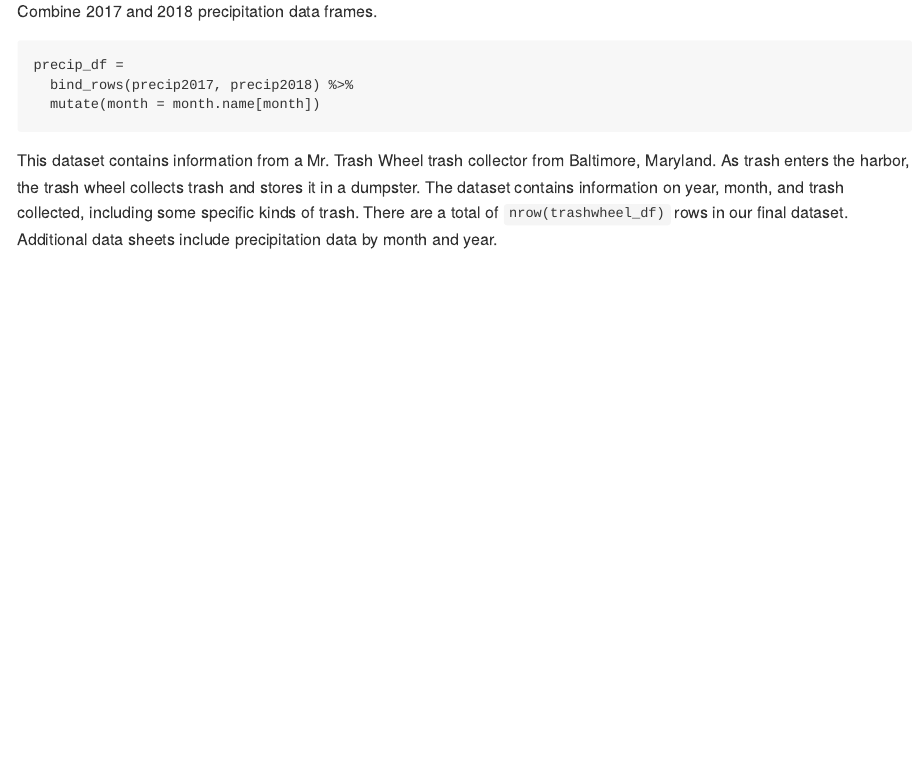
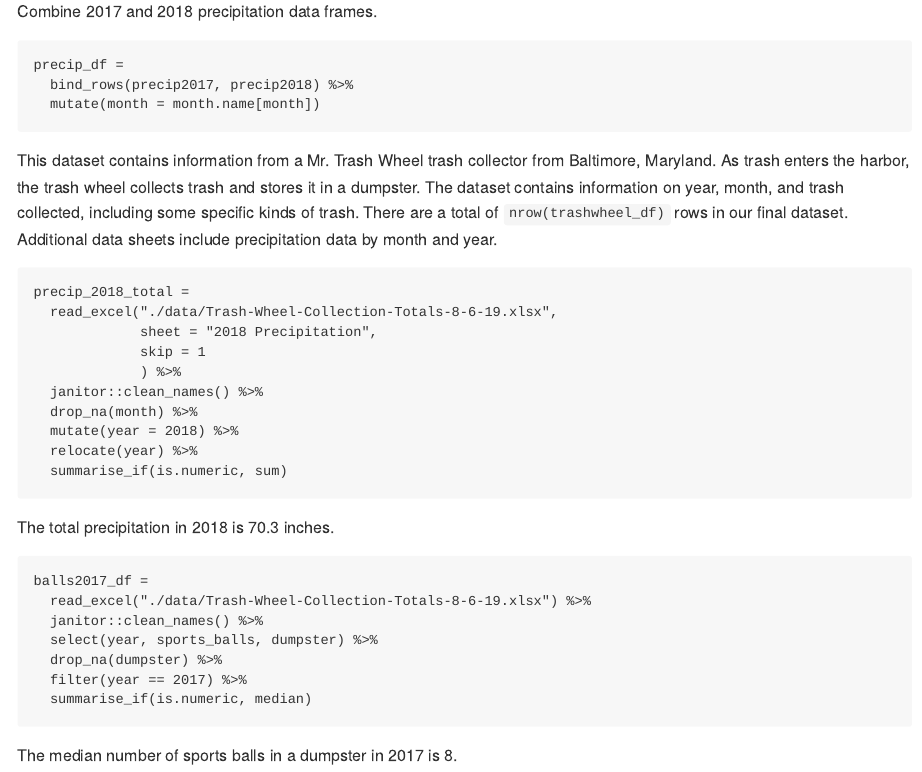
Before and after one commit to mtebben-bot/p8105_hw2_mt3397, an R Markdown document (p8105_hw2_mt3397.Rmd): the page in a window 1100 px wide, from 1030 px down. The pictures show the output file p8105_hw2_mt3397.md that the author committed with the source, drawn offline in the style of GitHub.

Commit message:
Finish problem 1

````diff
--- a/p8105_hw2_mt3397.Rmd
+++ b/p8105_hw2_mt3397.Rmd
@@ -58,4 +58,31 @@ precip_df =
   mutate(month = month.name[month])
 ```
 
-This dataset contains information from a Mr. Trash Wheel trash collector from Baltimore, Maryland. As trash enters the harbor, the trash wheel collects trash and stores it in a dumpster. The dataset contains information on year, month, and trash collected, including some specific kinds of trash. There are a total of `r nrow(trashwheel_df)` rows in our final dataset. Additional data sheets include precipitation data by month and year.
+This dataset contains information from a Mr. Trash Wheel trash collector from Baltimore, Maryland. As trash enters the harbor, the trash wheel collects trash and stores it in a dumpster. The dataset contains information on year, month, and trash collected, including some specific kinds of trash. There are a total of `nrow(trashwheel_df)` rows in our final dataset. Additional data sheets include precipitation data by month and year.
+
+```{r_2018_precip_total}
+precip_2018_total =
+  read_excel("./data/Trash-Wheel-Collection-Totals-8-6-19.xlsx",
+             sheet = "2018 Precipitation",
+             skip = 1
+             ) %>%
+  janitor::clean_names() %>%
+  drop_na(month) %>%
+  mutate(year = 2018) %>%
+  relocate(year) %>%
+  summarise_if(is.numeric, sum)
+```
+
+The total precipitation in 2018 is 70.3 inches.
+
+```{r_2017_median_sports_balls}
+balls2017_df =
+  read_excel("./data/Trash-Wheel-Collection-Totals-8-6-19.xlsx") %>%
+  janitor::clean_names() %>%
+  select(year, sports_balls, dumpster) %>%
+  drop_na(dumpster) %>%
+  filter(year == 2017) %>%
+  summarise_if(is.numeric, median)
+```
+
+The median number of sports balls in a dumpster in 2017 is 8.
````
Also changed, not shown: p8105_hw2_mt3397.md.
